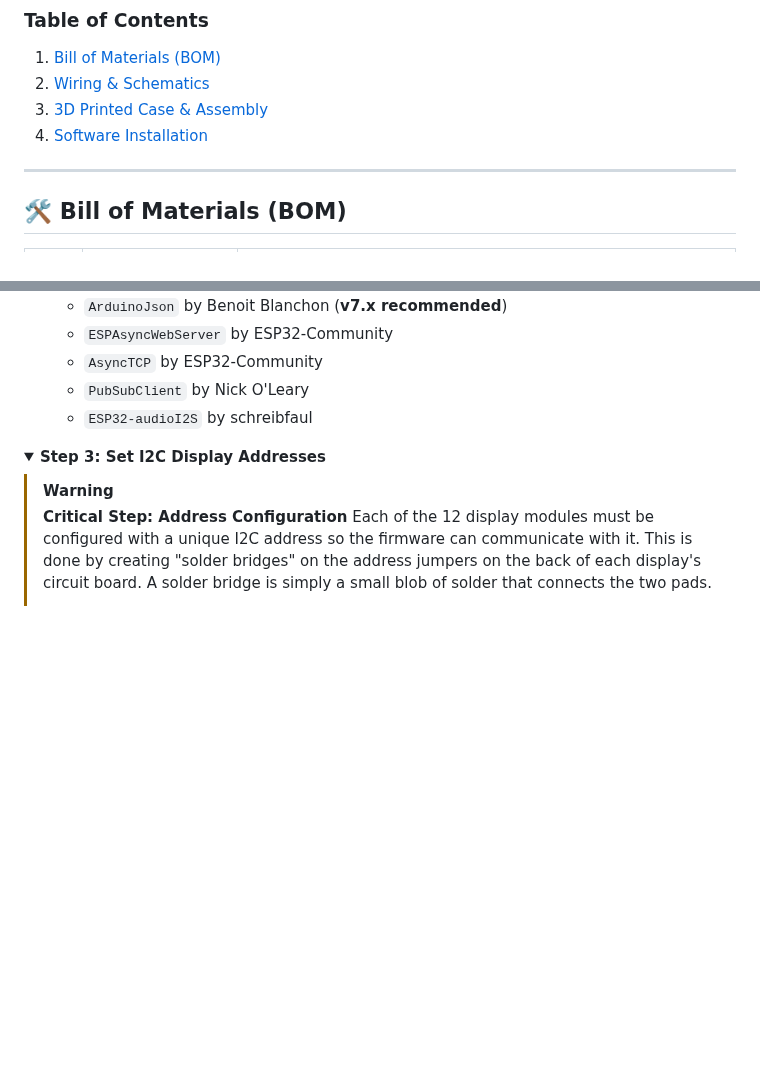
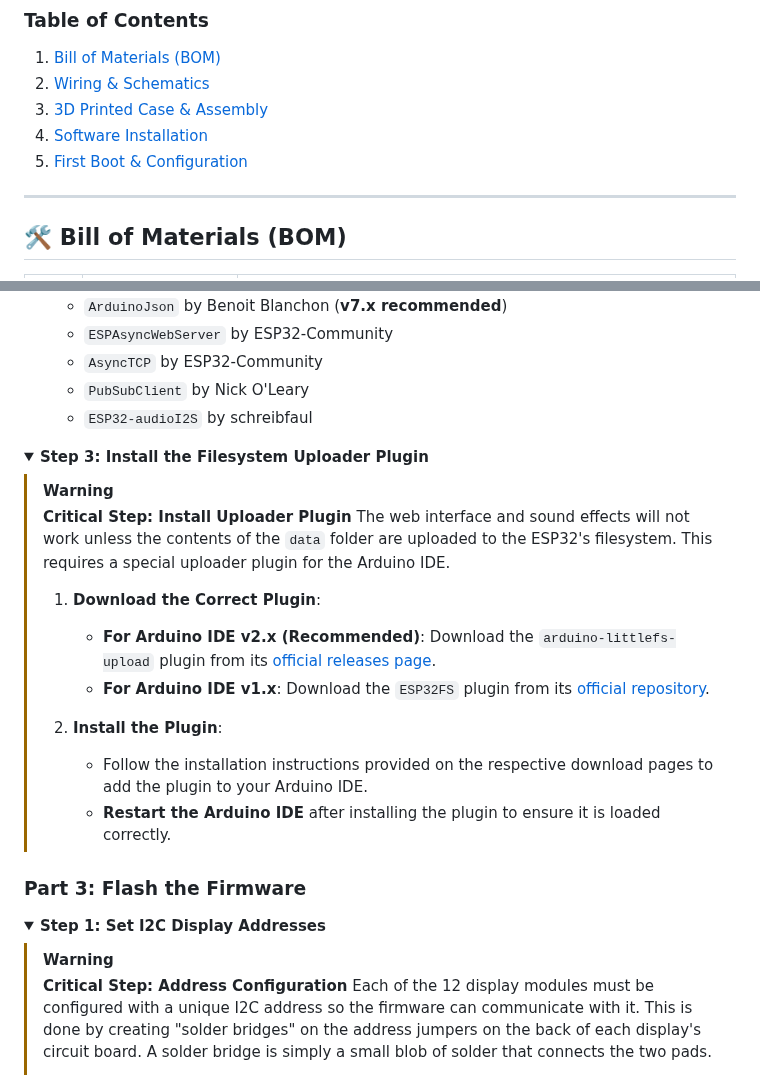
Before and after one commit to rananna/back-to-the-future-timecircuits, a Markdown page: docs/getting-started/installation.md, 2 parts joined by grey strips. Rendered like a GitHub page; folded sections open; blank space fills up the shorter version.

```diff
--- a/docs/getting-started/installation.md
+++ b/docs/getting-started/installation.md
@@ -7,6 +7,7 @@ This guide provides all the necessary steps to build, wire, and flash the firmwa
 2. [Wiring & Schematics](#-wiring--schematics)
 3. [3D Printed Case & Assembly](#-3d-printed-case--assembly)
 4. [Software Installation](#-software-installation)
+5. [First Boot & Configuration](#-first-boot--configuration)
 
 ---
 
@@ -81,7 +91,26 @@ This project relies on several external libraries that can be installed directly
 </details>
 
 <details>
-<summary><b>Step 3: Set I2C Display Addresses</b></summary>
+<summary><b>Step 3: Install the Filesystem Uploader Plugin</b></summary>
+
+> [!WARNING]
+> **Critical Step: Install Uploader Plugin**
+> The web interface and sound effects will not work unless the contents of the `data` folder are uploaded to the ESP32's filesystem. This requires a special uploader plugin for the Arduino IDE.
+>
+> 1.  **Download the Correct Plugin**:
+>     *   **For Arduino IDE v2.x (Recommended)**: Download the `arduino-littlefs-upload` plugin from its [official releases page](https://github.com/earlephilhower/arduino-littlefs-upload/releases).
+>     *   **For Arduino IDE v1.x**: Download the `ESP32FS` plugin from its [official repository](https://github.com/me-no-dev/arduino-esp32fs-plugin).
+>
+> 2.  **Install the Plugin**:
+>     *   Follow the installation instructions provided on the respective download pages to add the plugin to your Arduino IDE.
+>     *   **Restart the Arduino IDE** after installing the plugin to ensure it is loaded correctly.
+
+</details>
+
+### **Part 3: Flash the Firmware**
+
+<details>
+<summary><b>Step 1: Set I2C Display Addresses</b></summary>
 
 > [!WARNING]
 > **Critical Step: Address Configuration**
```
Also changed, not shown: other parts of docs/getting-started/installation.md (+53 -45 lines).
